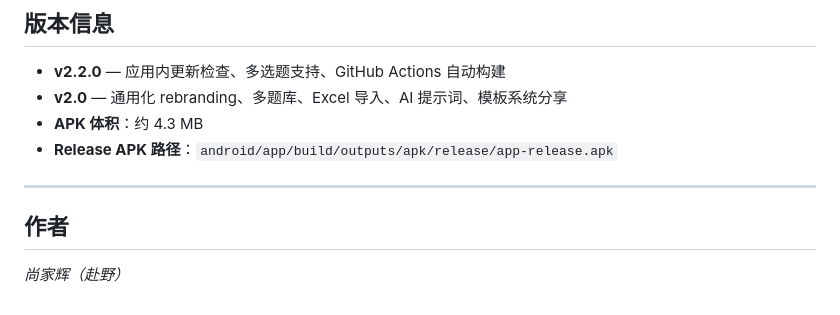
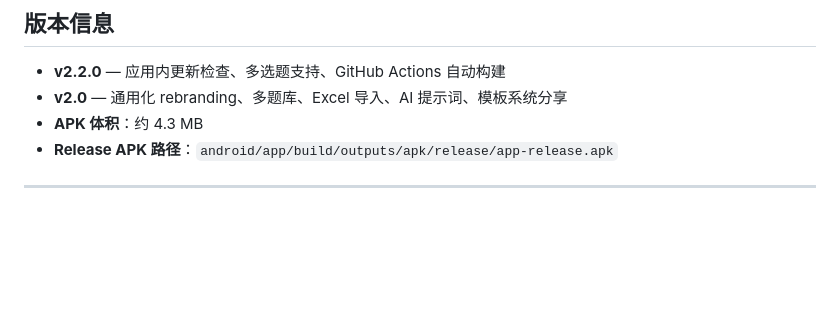
Before and after one commit to Everett406/jiwei-tiku, a Markdown page: README.md, the part around the change. Drawn GitHub-style; blank space fills up the shorter version.

Commit message:
docs: remove author name from README

```diff
--- a/README.md
+++ b/README.md
@@ -174,7 +174,3 @@ cd android
 - **Release APK 路径**：`android/app/build/outputs/apk/release/app-release.apk`
 
 ---
-
-## 作者
-
-*尚家辉（赴野）*
```
